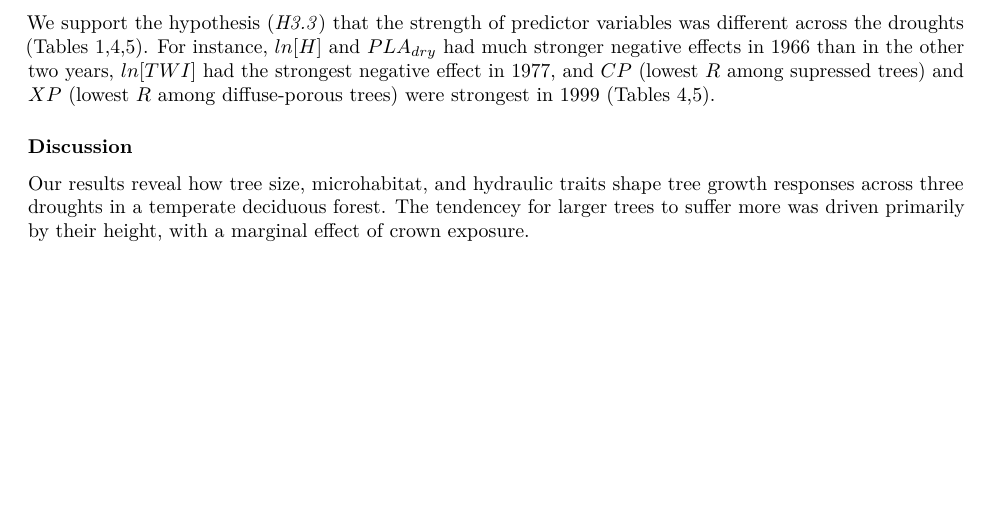
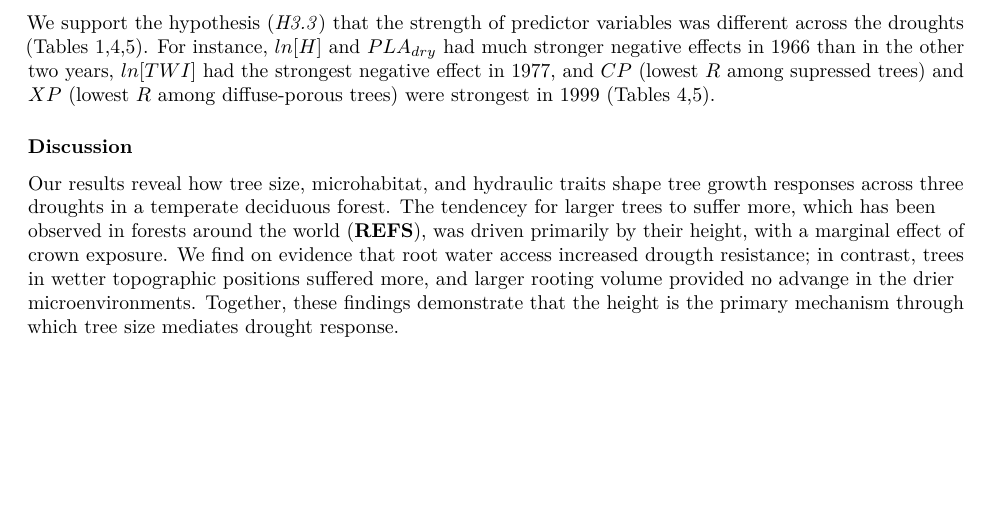
Before and after one commit to SCBI-ForestGEO/McGregor_climate-sensitivity-variation, an R Markdown document (manuscript/climate_sensitivity_draft.Rmd): part of page 12 of 19, cut so that both start at the same text. The pictures show the output file manuscript/climate_sensitivity_draft.pdf that the author committed with the source.

Commit message:
worked on discussion

```diff
--- a/manuscript/climate_sensitivity_draft.Rmd
+++ b/manuscript/climate_sensitivity_draft.Rmd
@@ -235,7 +235,7 @@ We support the hypothesis (*H3.3*) that the strength of predictor variables was
 
 ### Discussion
 
-Our results reveal how tree size, microhabitat, and hydraulic traits shape tree growth responses across three droughts in a temperate deciduous forest. The tendencey for larger trees to suffer more was driven primarily by their height, with a marginal effect of crown exposure.
+Our results reveal how tree size, microhabitat, and hydraulic traits shape tree growth responses across three droughts in a temperate deciduous forest. The tendencey for larger trees to suffer more, which has been observed in forests around the world (**REFS**), was driven primarily by their height, with a marginal effect of crown exposure. We find on evidence that root water access increased drougth resistance; in contrast, trees in wetter topographic positions suffered more, and larger rooting volume provided no advange in the drier microenvironments. Together, these findings demonstrate that the height is the primary mechanism through which tree size mediates drought response.
 
 \newpage
 Discussion outline
```
Also changed, not shown: manuscript/climate_sensitivity_draft.pdf, 1 other file.
